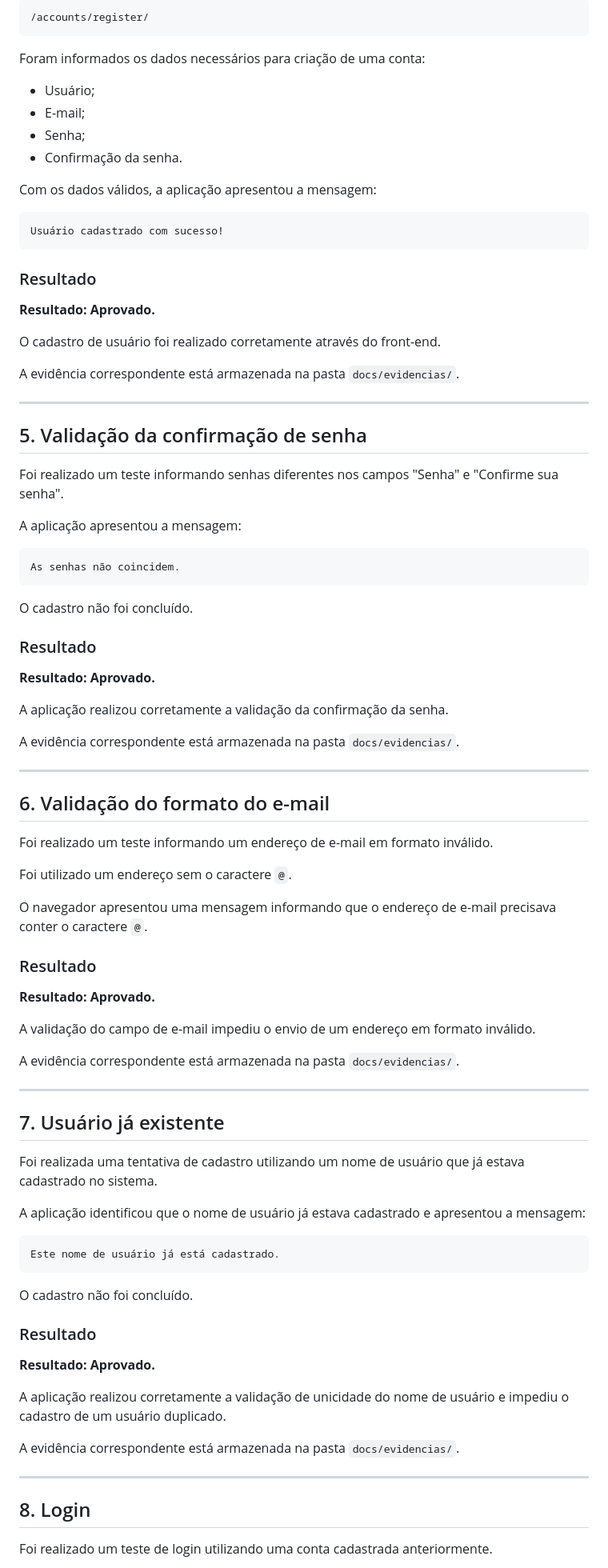
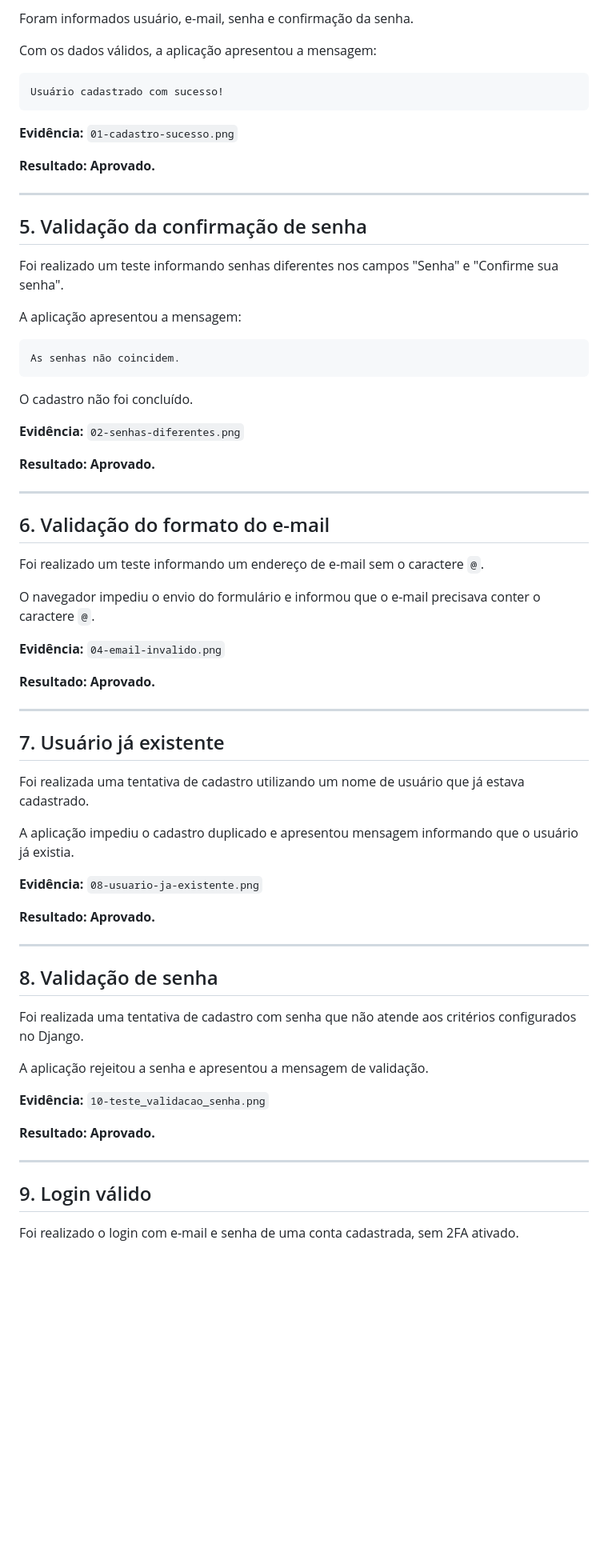
Before and after one commit to sarahmazoni/Verbum, a Markdown page: docs/testes.md, the part around one of its changes. Shown at 80% size. Rendered like a GitHub page; blank space fills up the shorter version.

````diff
--- a/docs/testes.md
+++ b/docs/testes.md
@@ -87,28 +70,13 @@ Foi acessada a tela de cadastro através da rota:
 
-```text
-/accounts/register/
-```
-
-Foram informados os dados necessários para criação de uma conta:
-
-- Usuário;
-- E-mail;
-- Senha;
-- Confirmação da senha.
+Foram informados usuário, e-mail, senha e confirmação da senha.
 
 Com os dados válidos, a aplicação apresentou a mensagem:
 
-```text
-Usuário cadastrado com sucesso!
-```
+    Usuário cadastrado com sucesso!
 
-### Resultado
+**Evidência:** `01-cadastro-sucesso.png`
 
 **Resultado: Aprovado.**
-
-O cadastro de usuário foi realizado corretamente através do front-end.
-
-A evidência correspondente está armazenada na pasta `docs/evidencias/`.
 
 ---
 
@@ -118,63 +86,53 @@ Foi realizado um teste informando senhas diferentes nos campos "Senha" e "Confir
 
 A aplicação apresentou a mensagem:
 
-```text
-As senhas não coincidem.
-```
+    As senhas não coincidem.
 
 O cadastro não foi concluído.
 
-### Resultado
+**Evidência:** `02-senhas-diferentes.png`
 
 **Resultado: Aprovado.**
-
-A aplicação realizou corretamente a validação da confirmação da senha.
-
-A evidência correspondente está armazenada na pasta `docs/evidencias/`.
 
 ---
 
 ## 6. Validação do formato do e-mail
 
-Foi realizado um teste informando um endereço de e-mail em formato inválido.
+Foi realizado um teste informando um endereço de e-mail sem o caractere `@`.
 
-Foi utilizado um endereço sem o caractere `@`.
+O navegador impediu o envio do formulário e informou que o e-mail precisava conter o caractere `@`.
 
-O navegador apresentou uma mensagem informando que o endereço de e-mail precisava conter o caractere `@`.
-
-### Resultado
+**Evidência:** `04-email-invalido.png`
 
 **Resultado: Aprovado.**
-
-A validação do campo de e-mail impediu o envio de um endereço em formato inválido.
-
-A evidência correspondente está armazenada na pasta `docs/evidencias/`.
 
 ---
 
 ## 7. Usuário já existente
 
-Foi realizada uma tentativa de cadastro utilizando um nome de usuário que já estava cadastrado no sistema.
+Foi realizada uma tentativa de cadastro utilizando um nome de usuário que já estava cadastrado.
 
-A aplicação identificou que o nome de usuário já estava cadastrado e apresentou a mensagem:
+A aplicação impediu o cadastro duplicado e apresentou mensagem informando que o usuário já existia.
 
-```text
-Este nome de usuário já está cadastrado.
-```
-
-O cadastro não foi concluído.
-
-### Resultado
+**Evidência:** `08-usuario-ja-existente.png`
 
 **Resultado: Aprovado.**
 
-A aplicação realizou corretamente a validação de unicidade do nome de usuário e impediu o cadastro de um usuário duplicado.
+---
 
-A evidência correspondente está armazenada na pasta `docs/evidencias/`.
+## 8. Validação de senha
+
+Foi realizada uma tentativa de cadastro com senha que não atende aos critérios configurados no Django.
+
+A aplicação rejeitou a senha e apresentou a mensagem de validação.
+
+**Evidência:** `10-teste_validacao_senha.png`
+
+**Resultado: Aprovado.**
 
 ---
 
-## 8. Login
+## 9. Login válido
 
-Foi realizado um teste de login utilizando uma conta cadastrada anteriormente.
+Foi realizado o login com e-mail e senha de uma conta cadastrada, sem 2FA ativado.
 
````
Also changed, not shown: other parts of docs/testes.md (+91 -64 lines).
